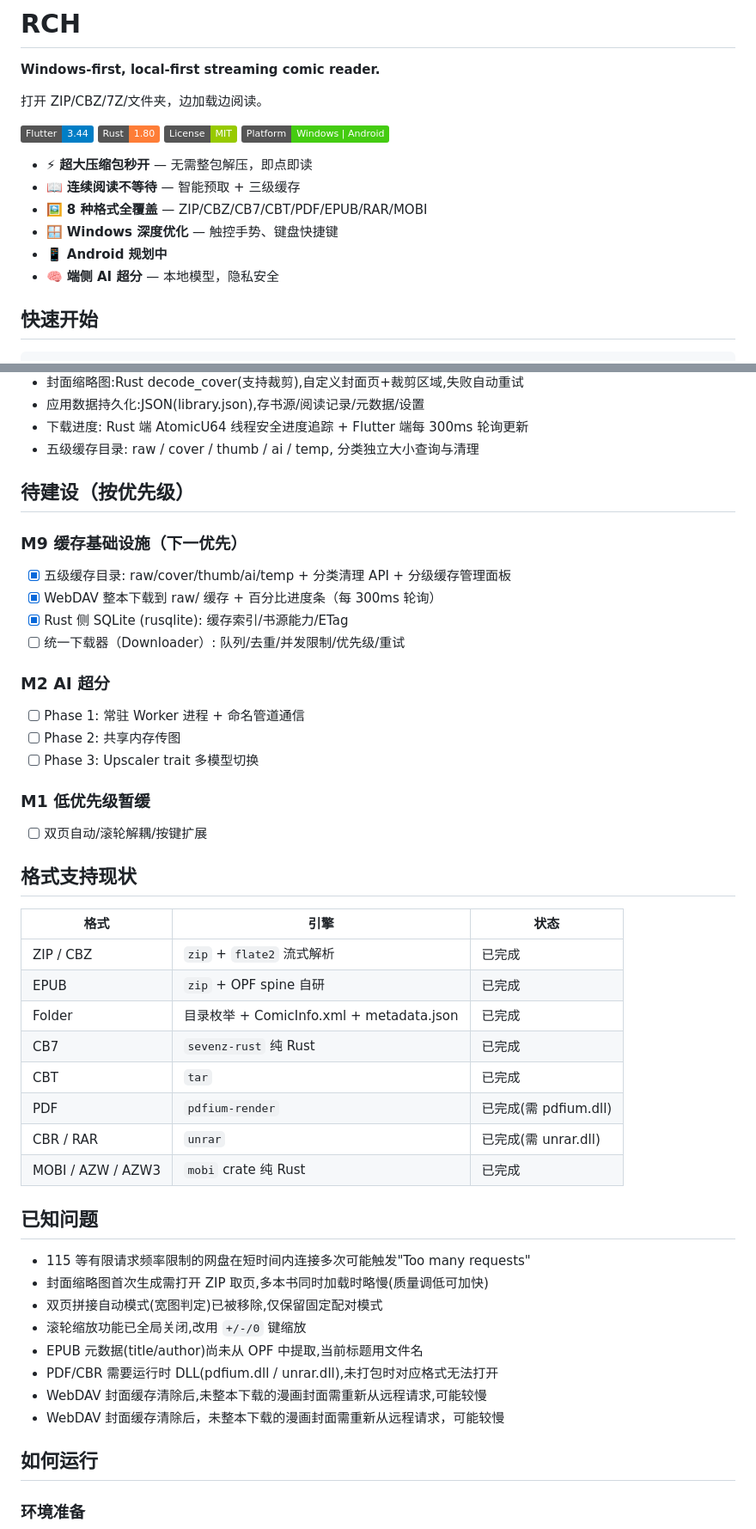
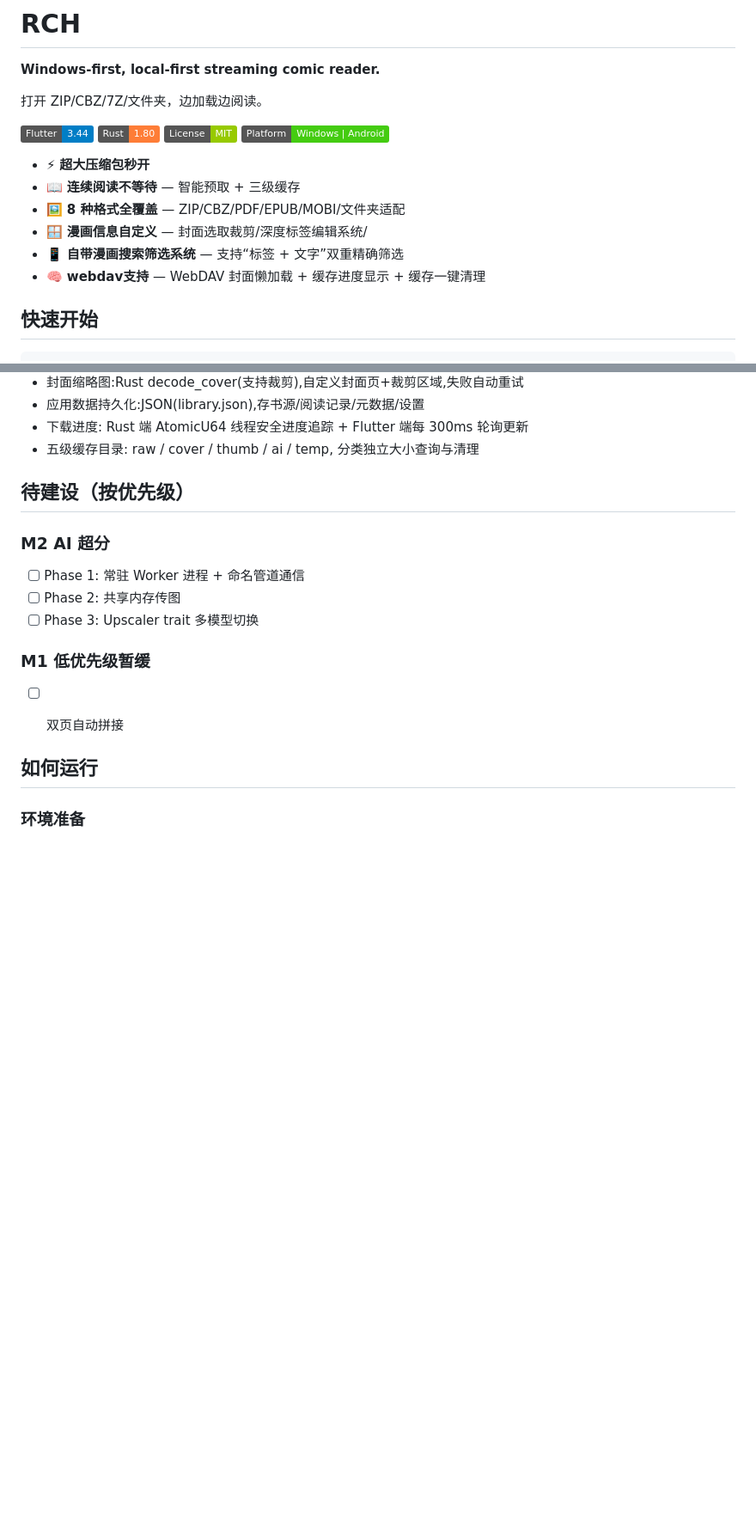
Before and after one commit to ChangfengluoO71/RCH, a Markdown page: README.md, 2 parts joined by grey strips. Shown at 86% size. GitHub-like rendering; badges without logos; blank space fills up the shorter version.

Commit message:
docs: polish README hero section and remove duplicate content

```diff
--- a/README.md
+++ b/README.md
@@ -9,12 +9,12 @@
 [![License](https://img.shields.io/badge/License-MIT-green)](LICENSE)
 [![Platform](https://img.shields.io/badge/Platform-Windows%20%7C%20Android-brightgreen)]()
 
-- ⚡ **超大压缩包秒开** — 无需整包解压，即点即读
+- ⚡ **超大压缩包秒开**
 - 📖 **连续阅读不等待** — 智能预取 + 三级缓存
-- 🖼️ **8 种格式全覆盖** — ZIP/CBZ/CB7/CBT/PDF/EPUB/RAR/MOBI
-- 🪟 **Windows 深度优化** — 触控手势、键盘快捷键
-- 📱 **Android 规划中**
-- 🧠 **端侧 AI 超分** — 本地模型，隐私安全
+- 🖼️ **8 种格式全覆盖** — ZIP/CBZ/PDF/EPUB/MOBI/文件夹适配
+- 🪟 **漫画信息自定义** — 封面选取裁剪/深度标签编辑系统/
+- 📱 **自带漫画搜索筛选系统** — 支持“标签 + 文字”双重精确筛选
+- 🧠 **webdav支持** — WebDAV 封面懒加载 + 缓存进度显示 + 缓存一键清理
 
 ## 快速开始
 
@@ -107,41 +107,14 @@ flutter run -d windows
 
 ## 待建设（按优先级）
 
-### M9 缓存基础设施（下一优先）
-- [x] 五级缓存目录: raw/cover/thumb/ai/temp + 分类清理 API + 分级缓存管理面板
-- [x] WebDAV 整本下载到 raw/ 缓存 + 百分比进度条（每 300ms 轮询）
-- [x] Rust 侧 SQLite (rusqlite): 缓存索引/书源能力/ETag
-- [ ] 统一下载器（Downloader）: 队列/去重/并发限制/优先级/重试
-
 ### M2 AI 超分
 - [ ] Phase 1: 常驻 Worker 进程 + 命名管道通信
 - [ ] Phase 2: 共享内存传图
 - [ ] Phase 3: Upscaler trait 多模型切换
 
 ### M1 低优先级暂缓
-- [ ] 双页自动/滚轮解耦/按键扩展
+- [ ] 双页自动拼接
 
-## 格式支持现状
-| 格式 | 引擎 | 状态 |
-|---|---|---|
-| ZIP / CBZ | `zip` + `flate2` 流式解析 | 已完成 |
-| EPUB | `zip` + OPF spine 自研 | 已完成 |
-| Folder | 目录枚举 + ComicInfo.xml + metadata.json | 已完成 |
-| CB7 | `sevenz-rust` 纯 Rust | 已完成 |
-| CBT | `tar` | 已完成 |
-| PDF | `pdfium-render` | 已完成(需 pdfium.dll) |
-| CBR / RAR | `unrar` | 已完成(需 unrar.dll) |
-| MOBI / AZW / AZW3 | `mobi` crate 纯 Rust | 已完成 |
-
-## 已知问题
-- 115 等有限请求频率限制的网盘在短时间内连接多次可能触发"Too many requests"
-- 封面缩略图首次生成需打开 ZIP 取页,多本书同时加载时略慢(质量调低可加快)
-- 双页拼接自动模式(宽图判定)已被移除,仅保留固定配对模式
-- 滚轮缩放功能已全局关闭,改用 `+/-/0` 键缩放
-- EPUB 元数据(title/author)尚未从 OPF 中提取,当前标题用文件名
-- PDF/CBR 需要运行时 DLL(pdfium.dll / unrar.dll),未打包时对应格式无法打开
-- WebDAV 封面缓存清除后,未整本下载的漫画封面需重新从远程请求,可能较慢
-- WebDAV 封面缓存清除后，未整本下载的漫画封面需重新从远程请求，可能较慢
 
 ## 如何运行
 
```
